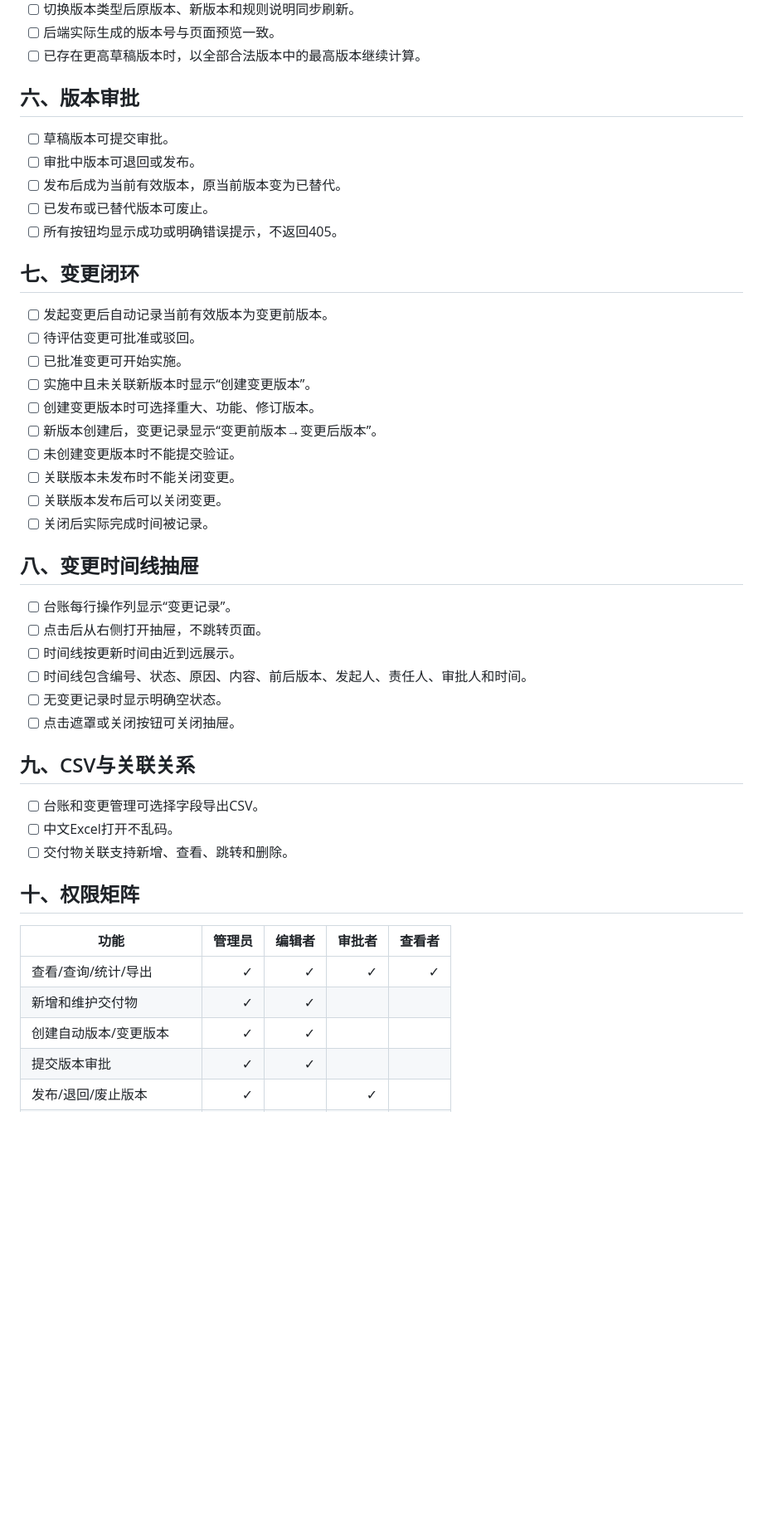
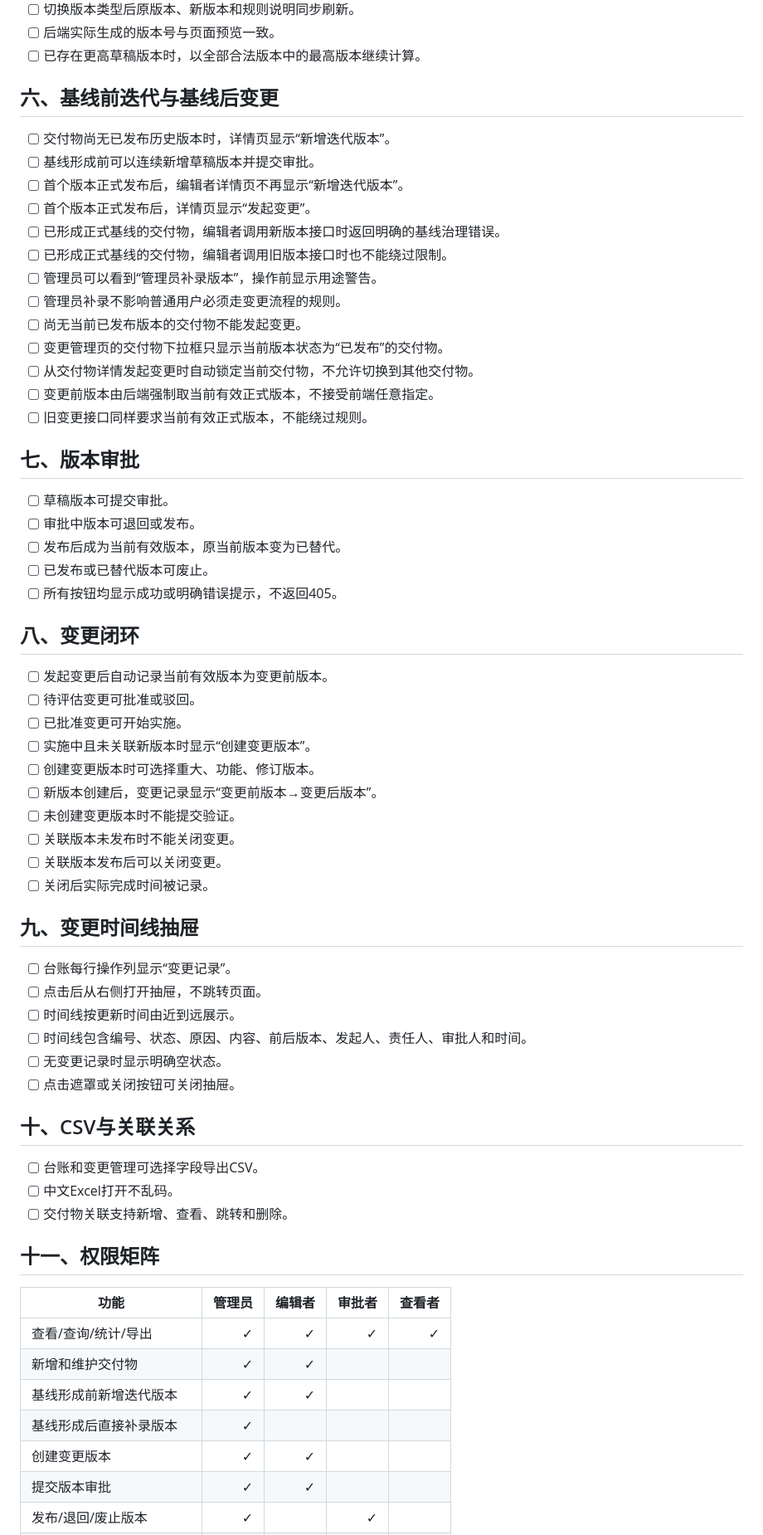
Before and after one commit to Nigori999/ad-deliverable-manager, a Markdown page: docs/V0.6-test-checklist.md, the part around one of its changes. Shown at 83% size. Drawn GitHub-style; blank space fills up the shorter version.

Commit message:
V0.7.1：补充基线治理回归清单

```diff
--- a/docs/V0.6-test-checklist.md
+++ b/docs/V0.6-test-checklist.md
@@ -40,7 +40,23 @@
 - [ ] 后端实际生成的版本号与页面预览一致。
 - [ ] 已存在更高草稿版本时，以全部合法版本中的最高版本继续计算。
 
-## 六、版本审批
+## 六、基线前迭代与基线后变更
+
+- [ ] 交付物尚无已发布历史版本时，详情页显示“新增迭代版本”。
+- [ ] 基线形成前可以连续新增草稿版本并提交审批。
+- [ ] 首个版本正式发布后，编辑者详情页不再显示“新增迭代版本”。
+- [ ] 首个版本正式发布后，详情页显示“发起变更”。
+- [ ] 已形成正式基线的交付物，编辑者调用新版本接口时返回明确的基线治理错误。
+- [ ] 已形成正式基线的交付物，编辑者调用旧版本接口时也不能绕过限制。
+- [ ] 管理员可以看到“管理员补录版本”，操作前显示用途警告。
+- [ ] 管理员补录不影响普通用户必须走变更流程的规则。
+- [ ] 尚无当前已发布版本的交付物不能发起变更。
+- [ ] 变更管理页的交付物下拉框只显示当前版本状态为“已发布”的交付物。
+- [ ] 从交付物详情发起变更时自动锁定当前交付物，不允许切换到其他交付物。
+- [ ] 变更前版本由后端强制取当前有效正式版本，不接受前端任意指定。
+- [ ] 旧变更接口同样要求当前有效正式版本，不能绕过规则。
+
+## 七、版本审批
 
 - [ ] 草稿版本可提交审批。
 - [ ] 审批中版本可退回或发布。
@@ -48,7 +64,7 @@
 - [ ] 已发布或已替代版本可废止。
 - [ ] 所有按钮均显示成功或明确错误提示，不返回405。
 
-## 七、变更闭环
+## 八、变更闭环
 
 - [ ] 发起变更后自动记录当前有效版本为变更前版本。
 - [ ] 待评估变更可批准或驳回。
@@ -61,7 +77,7 @@
 - [ ] 关联版本发布后可以关闭变更。
 - [ ] 关闭后实际完成时间被记录。
 
-## 八、变更时间线抽屉
+## 九、变更时间线抽屉
 
 - [ ] 台账每行操作列显示“变更记录”。
 - [ ] 点击后从右侧打开抽屉，不跳转页面。
@@ -70,19 +86,21 @@
 - [ ] 无变更记录时显示明确空状态。
 - [ ] 点击遮罩或关闭按钮可关闭抽屉。
 
-## 九、CSV与关联关系
+## 十、CSV与关联关系
 
 - [ ] 台账和变更管理可选择字段导出CSV。
 - [ ] 中文Excel打开不乱码。
 - [ ] 交付物关联支持新增、查看、跳转和删除。
 
-## 十、权限矩阵
+## 十一、权限矩阵
 
 | 功能 | 管理员 | 编辑者 | 审批者 | 查看者 |
 |---|---:|---:|---:|---:|
 | 查看/查询/统计/导出 | ✓ | ✓ | ✓ | ✓ |
 | 新增和维护交付物 | ✓ | ✓ |  |  |
-| 创建自动版本/变更版本 | ✓ | ✓ |  |  |
+| 基线形成前新增迭代版本 | ✓ | ✓ |  |  |
+| 基线形成后直接补录版本 | ✓ |  |  |  |
+| 创建变更版本 | ✓ | ✓ |  |  |
 | 提交版本审批 | ✓ | ✓ |  |  |
 | 发布/退回/废止版本 | ✓ |  | ✓ |  |
 | 发起、实施、提交验证 | ✓ | ✓ |  |  |
```
Also changed, not shown: other parts of docs/V0.6-test-checklist.md (+8 -8 lines).
